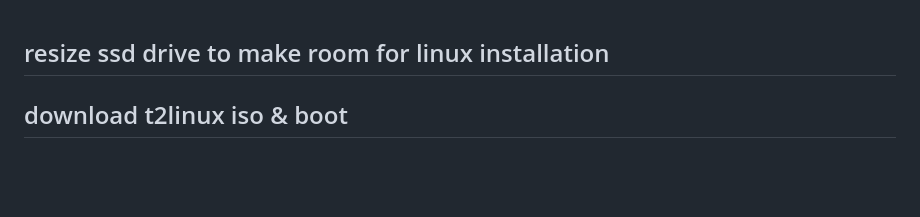
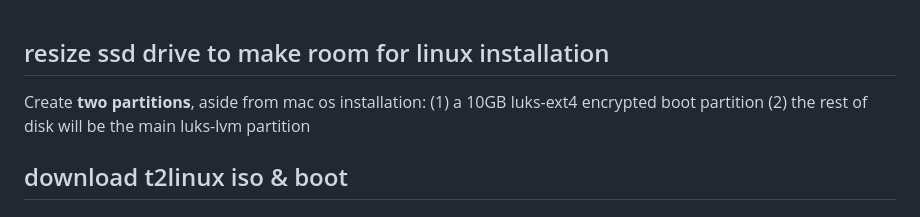
Before and after one commit to aidatorajiro/misc, a Markdown page: mbp-arch-tejun2024.md, the part around the change. Drawn GitHub-style; blank space fills up the shorter version.

Commit message:
add clarification

```diff
--- a/mbp-arch-tejun2024.md
+++ b/mbp-arch-tejun2024.md
@@ -1,4 +1,6 @@
 ## resize ssd drive to make room for linux installation
+
+Create **two partitions**, aside from mac os installation: (1) a 10GB luks-ext4 encrypted boot partition (2) the rest of disk will be the main luks-lvm partition
 
 ## download t2linux iso & boot
 
```
